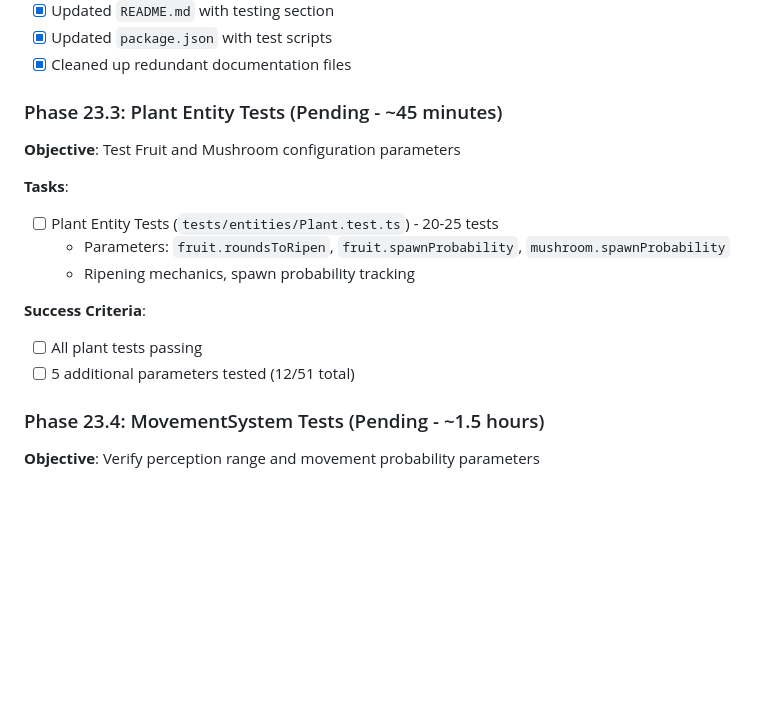
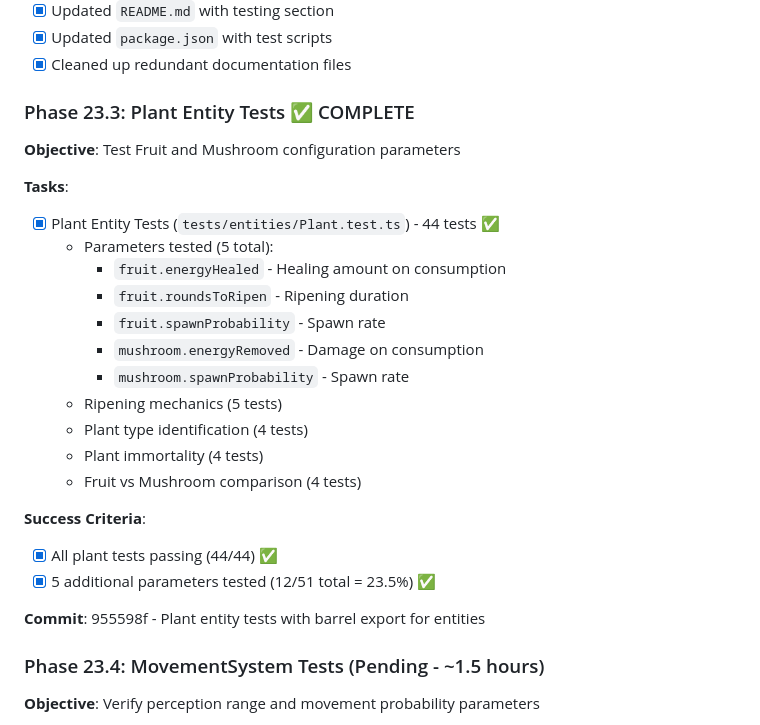
Before and after one commit to emkaminsk/life, a Markdown page: .ai/todo.md, the part around the change. Rendered like a GitHub page; blank space fills up the shorter version.

Commit message:
docs: mark Phase 23.3 as complete in todo tracking
Phase 23.3: Plant Entity Tests completed with 44 passing tests
- 5 configuration parameters tested (cumulative: 12/51 = 23.5%)
- Fruit and Mushroom entities fully covered
- All success criteria met

```diff
--- a/.ai/todo.md
+++ b/.ai/todo.md
@@ -2363,18 +2363,28 @@ Tasks:
 - [x] Updated `package.json` with test scripts
 - [x] Cleaned up redundant documentation files
 
-### Phase 23.3: Plant Entity Tests (Pending - ~45 minutes)
+### Phase 23.3: Plant Entity Tests ✅ COMPLETE
 
 **Objective**: Test Fruit and Mushroom configuration parameters
 
 **Tasks**:
-- [ ] Plant Entity Tests (`tests/entities/Plant.test.ts`) - 20-25 tests
-  - Parameters: `fruit.roundsToRipen`, `fruit.spawnProbability`, `mushroom.spawnProbability`
-  - Ripening mechanics, spawn probability tracking
+- [x] Plant Entity Tests (`tests/entities/Plant.test.ts`) - 44 tests ✅
+  - Parameters tested (5 total):
+    - `fruit.energyHealed` - Healing amount on consumption
+    - `fruit.roundsToRipen` - Ripening duration
+    - `fruit.spawnProbability` - Spawn rate
+    - `mushroom.energyRemoved` - Damage on consumption
+    - `mushroom.spawnProbability` - Spawn rate
+  - Ripening mechanics (5 tests)
+  - Plant type identification (4 tests)
+  - Plant immortality (4 tests)
+  - Fruit vs Mushroom comparison (4 tests)
 
 **Success Criteria**:
-- [ ] All plant tests passing
-- [ ] 5 additional parameters tested (12/51 total)
+- [x] All plant tests passing (44/44) ✅
+- [x] 5 additional parameters tested (12/51 total = 23.5%) ✅
+
+**Commit**: 955598f - Plant entity tests with barrel export for entities
 
 ### Phase 23.4: MovementSystem Tests (Pending - ~1.5 hours)
 
```
